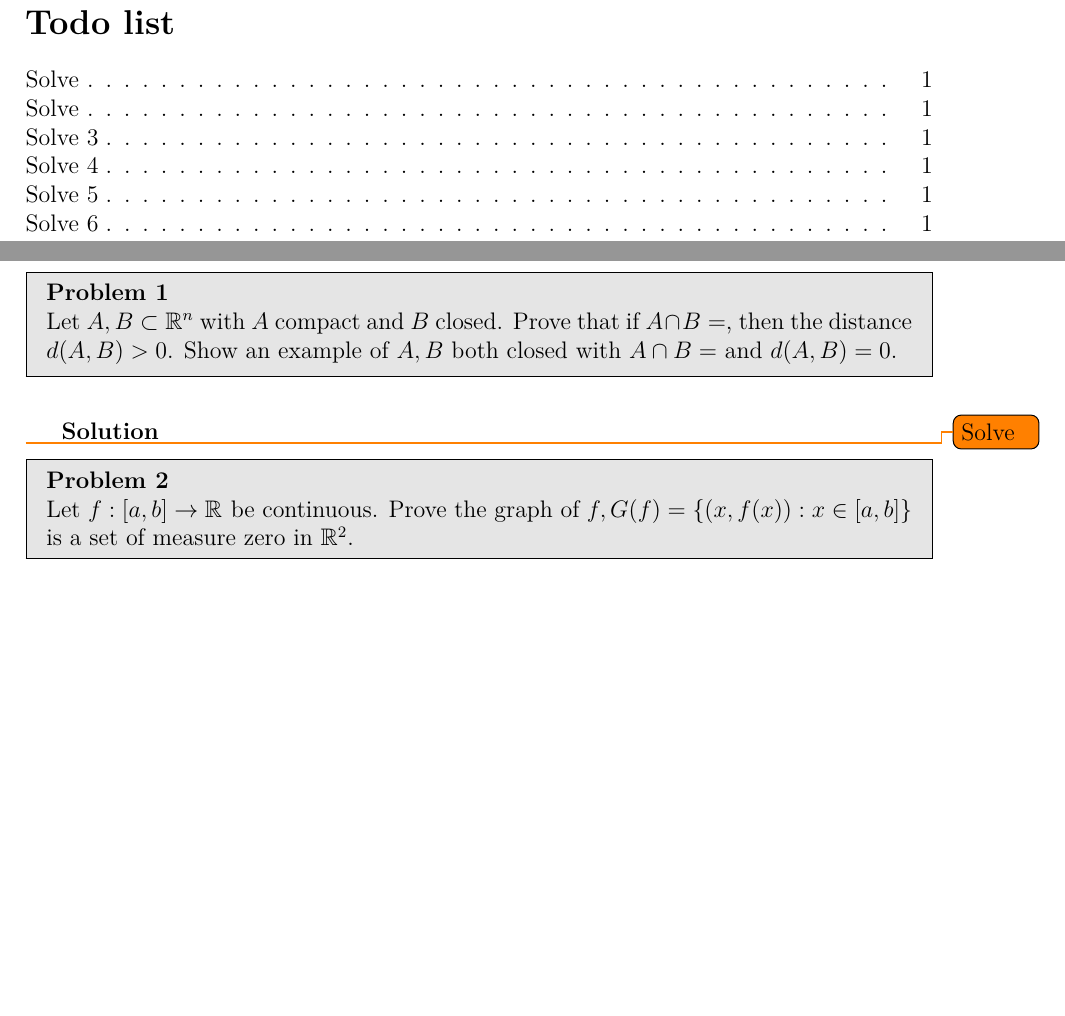
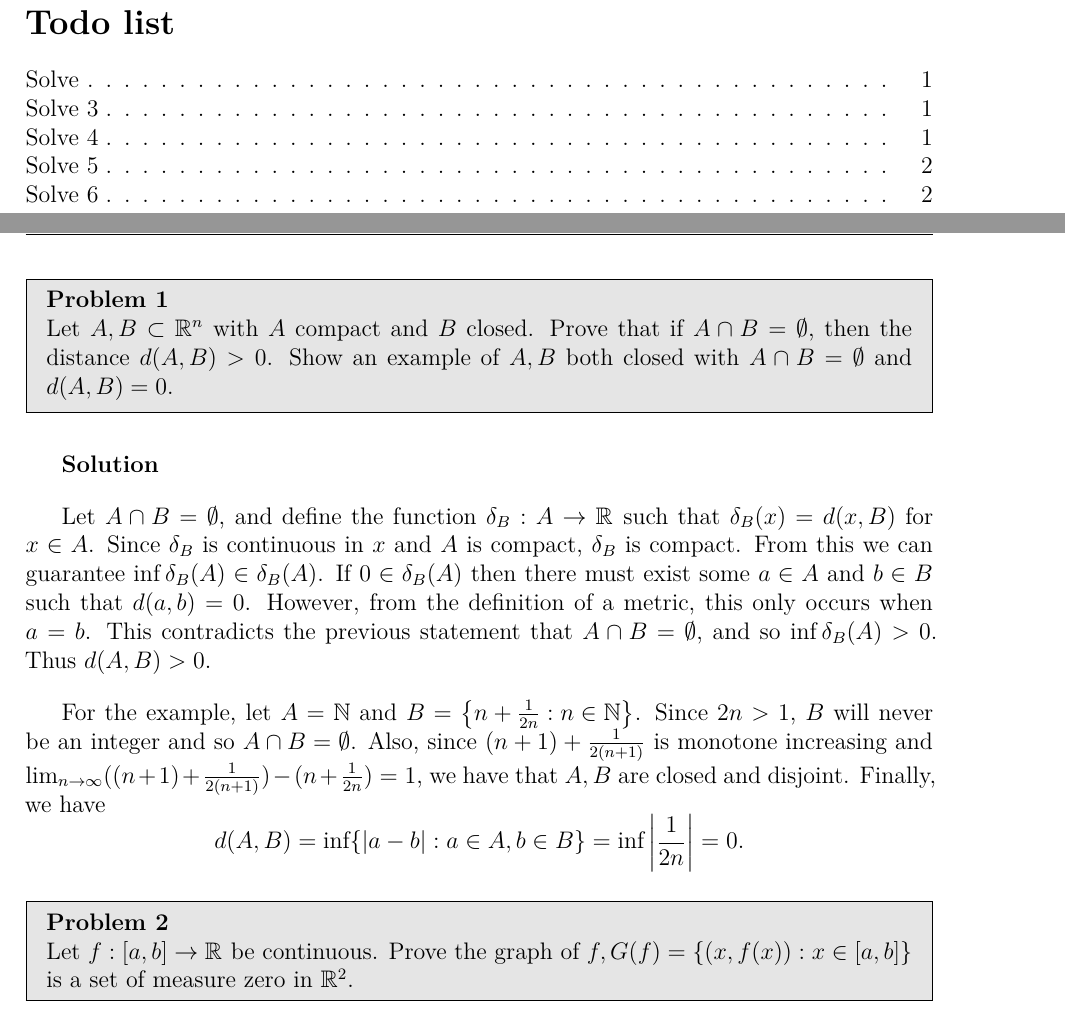
Before and after one commit to LoganOReed/RealAnalysis2024, a LaTeX document (000-main.tex, which reads 104-pset.tex): two parts of pages 1 and 2 of 2 before the commit and two parts of pages 1 and 2 of 3 after it, joined at a grey line, cut so that both start at the same text, the shorter picture padded with empty space. Compiled offline with XeLaTeX.

Commit message:
Finished P1

```diff
--- a/104-pset.tex
+++ b/104-pset.tex
@@ -2,14 +2,27 @@
 % vim: spell spelllang=en:
 
 \begin{problem}{1}
-  Let $A,B \subset \mathbb{R}^{n}$ with $A$ compact and $B$ closed. Prove that if $A \cap B = \empty$, then the distance $d(A,B) > 0$.
-  Show an example of $A,B$ both closed with $A \cap B = \empty$ and $d(A,B) = 0$.
+  Let $A,B \subset \mathbb{R}^{n}$ with $A$ compact and $B$ closed. Prove that if $A \cap B = \emptyset$, then the distance $d(A,B) > 0$.
+  Show an example of $A,B$ both closed with $A \cap B = \emptyset$ and $d(A,B) = 0$.
 \end{problem}
 
 \begin{solution}
 
-  \todo{Solve}
+  Let $A \cap B = \emptyset$, and define the function $ \delta_{B} : A \to \mathbb{R}^{} $ such that $\delta_{B}(x) = d(x,B)$ for $x \in A$.
+  Since $\delta_{B}$ is continuous in $x$ and $A$ is compact, $\delta_{B}$ is compact.
+  From this we can guarantee $\inf_{}\delta_{B}(A) \in \delta_{B}(A)$.
+  If $0 \in \delta_{B}(A)$ then there must exist some $a \in A$ and $b \in B$ such that $d(a,b) = 0$.
+  However, from the definition of a metric, this only occurs when $a = b$.
+  This contradicts the previous statement that $A \cap B = \emptyset$, and so $ \inf_{}\delta_{B}(A) > 0$.
+  Thus $d(A,B) > 0$.
 
+  For the example, let $A = \mathbb{N}$ and $B = \left\{ n + \frac{1}{2n} : n \in \mathbb{N} \right\}$.
+  Since $2n > 1$, $B$ will never be an integer and so $A \cap B = \emptyset$.
+  Also, since $(n+1) + \frac{1}{2(n+1)}$ is monotone increasing and $\lim_{n\to \infty} ((n+1) + \frac{1}{2(n+1)}) - (n + \frac{1}{2n}) = 1$, we have that $A,B$ are closed and disjoint.
+  Finally, we have
+  \[
+  d(A,B) = \inf\{\left| a - b \right| : a \in A, b \in B\} = \inf\left| \frac{1}{2n} \right| = 0
+  .\]
 
 \end{solution}
 
```
